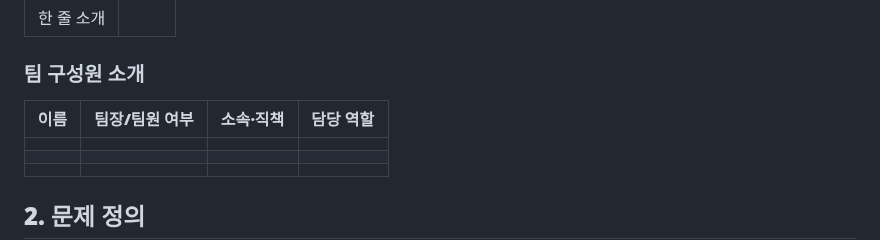
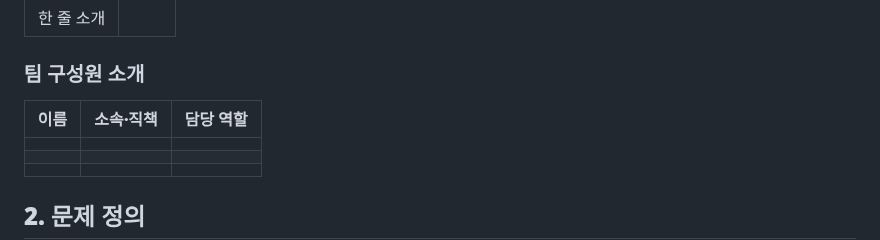
Before and after one commit to connectfoundation/hae-guide, a Markdown page: README.md, the part around the change. Drawn GitHub-style.

```diff
--- a/README.md
+++ b/README.md
@@ -15,11 +15,11 @@
 
 ### **팀 구성원 소개**
 
-| **이름** |**팀장/팀원 여부**| **소속·직책** | **담당 역할** |
-|----------|-|---------------|---------------|
-|          | |               |               |
-|          | |               |               |
-|          | |               |               |
+| **이름** | **소속·직책** | **담당 역할** |
+|----------|---------------|---------------|
+|          |               |               |
+|          |               |               |
+|          |               |               |
 
 ## **2. 문제 정의**
 
```
